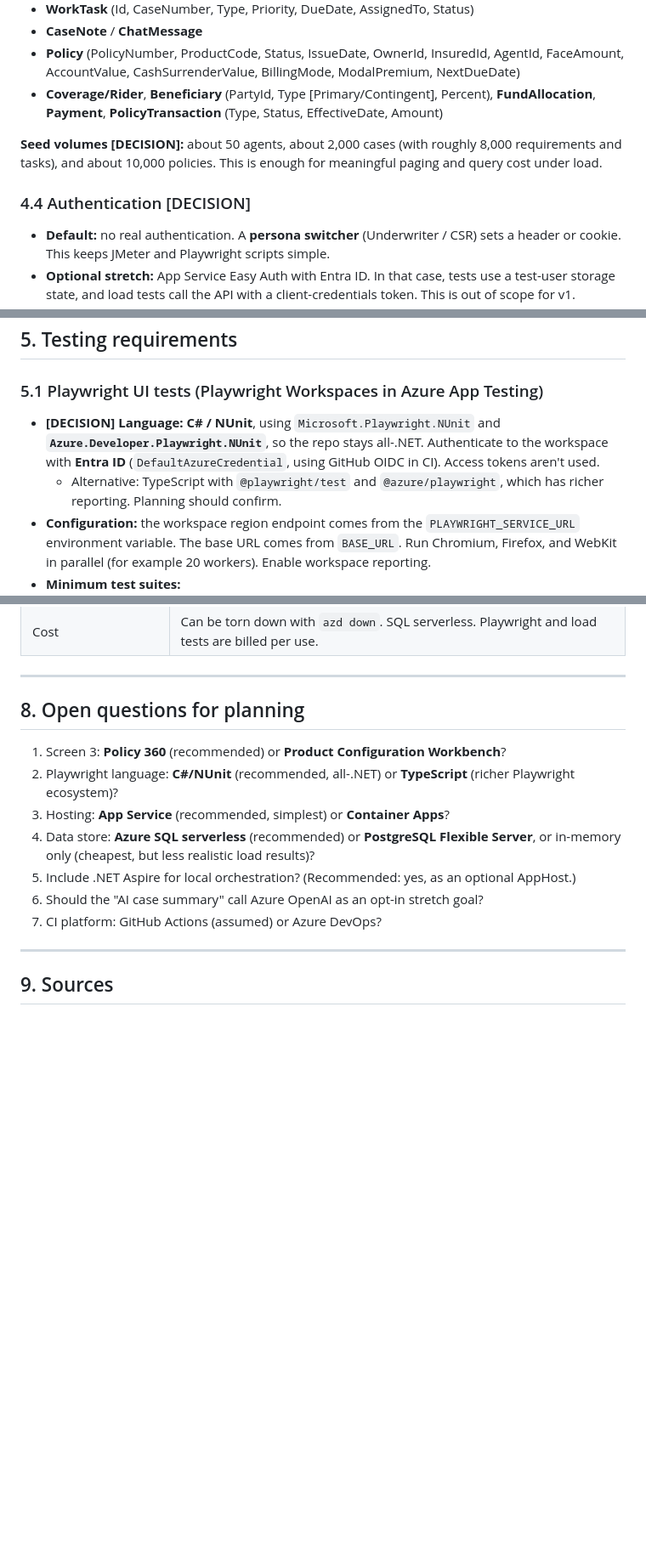
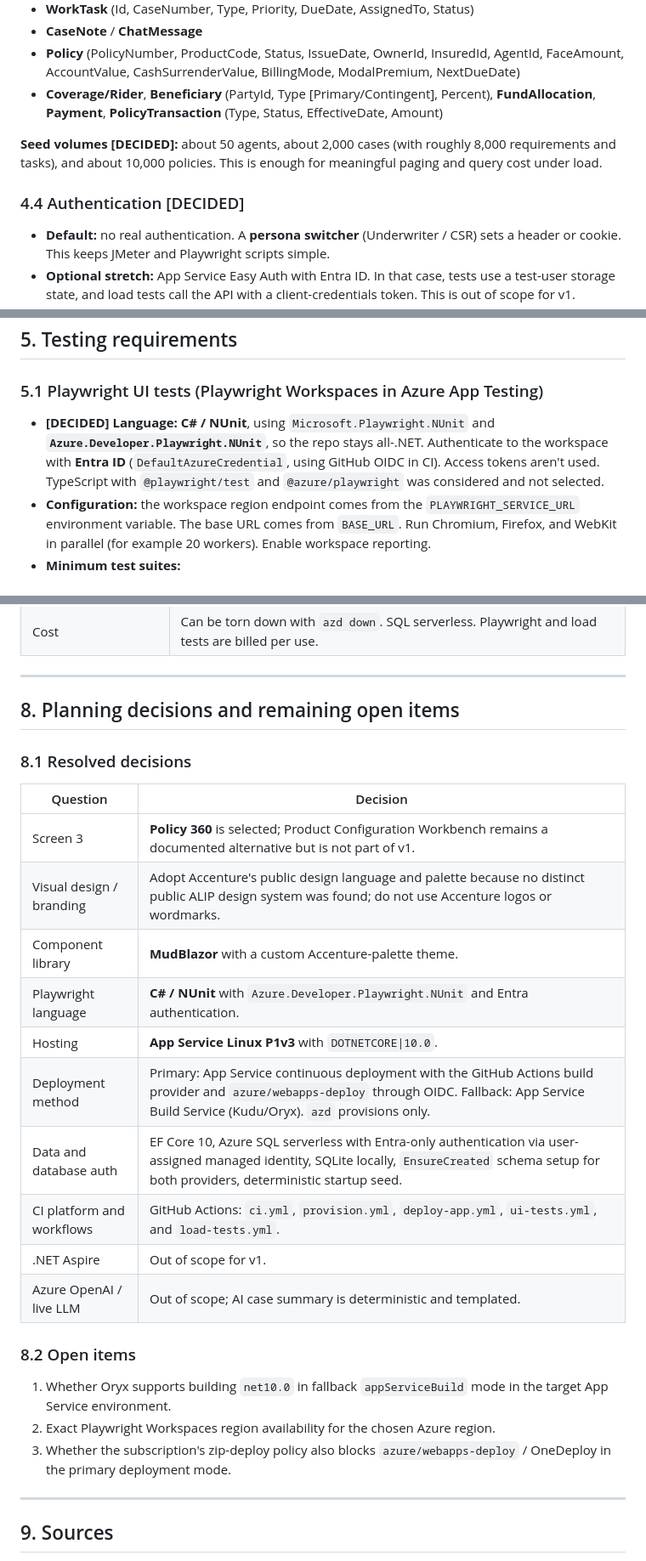
Before and after one commit to PennStateLefty/azure-app-testing-demo, a Markdown page: docs/requirements/alip-demo-requirements.md, 3 parts joined by grey strips. Shown at 85% size. Drawn GitHub-style; blank space fills up the shorter version.

```diff
--- a/docs/requirements/alip-demo-requirements.md
+++ b/docs/requirements/alip-demo-requirements.md
@@ -183,9 +194,9 @@ azure.yaml                     azd project
 - **Policy** (PolicyNumber, ProductCode, Status, IssueDate, OwnerId, InsuredId, AgentId, FaceAmount, AccountValue, CashSurrenderValue, BillingMode, ModalPremium, NextDueDate)
 - **Coverage/Rider**, **Beneficiary** (PartyId, Type [Primary/Contingent], Percent), **FundAllocation**, **Payment**, **PolicyTransaction** (Type, Status, EffectiveDate, Amount)
 
-**Seed volumes [DECISION]:** about 50 agents, about 2,000 cases (with roughly 8,000 requirements and tasks), and about 10,000 policies. This is enough for meaningful paging and query cost under load.
+**Seed volumes [DECIDED]:** about 50 agents, about 2,000 cases (with roughly 8,000 requirements and tasks), and about 10,000 policies. This is enough for meaningful paging and query cost under load.
 
-### 4.4 Authentication [DECISION]
+### 4.4 Authentication [DECIDED]
 
 - **Default:** no real authentication. A **persona switcher** (Underwriter / CSR) sets a header or cookie. This keeps JMeter and Playwright scripts simple.
 - **Optional stretch:** App Service Easy Auth with Entra ID. In that case, tests use a test-user storage state, and load tests call the API with a client-credentials token. This is out of scope for v1.
@@ -222,8 +233,7 @@ azure.yaml                     azd project
 
 ### 5.1 Playwright UI tests (Playwright Workspaces in Azure App Testing)
 
-- **[DECISION] Language:** **C# / NUnit**, using `Microsoft.Playwright.NUnit` and **`Azure.Developer.Playwright.NUnit`**, so the repo stays all-.NET. Authenticate to the workspace with **Entra ID** (`DefaultAzureCredential`, using GitHub OIDC in CI). Access tokens aren't used.
-  - Alternative: TypeScript with `@playwright/test` and `@azure/playwright`, which has richer reporting. Planning should confirm.
+- **[DECIDED] Language:** **C# / NUnit**, using `Microsoft.Playwright.NUnit` and **`Azure.Developer.Playwright.NUnit`**, so the repo stays all-.NET. Authenticate to the workspace with **Entra ID** (`DefaultAzureCredential`, using GitHub OIDC in CI). Access tokens aren't used. TypeScript with `@playwright/test` and `@azure/playwright` was considered and not selected.
 - **Configuration:** the workspace region endpoint comes from the `PLAYWRIGHT_SERVICE_URL` environment variable. The base URL comes from `BASE_URL`. Run Chromium, Firefox, and WebKit in parallel (for example 20 workers). Enable workspace reporting.
 - **Minimum test suites:**
   1. **Dashboard:** KPI tiles render with values. The By Task / By Case toggle works. Filtering by status narrows the rows. Paging works. Clicking a row opens the case summary. "Open in Workbench" navigates correctly.
@@ -296,15 +314,28 @@ azure.yaml                     azd project
 
 ---
 
-## 8. Open questions for planning
+## 8. Planning decisions and remaining open items
 
-1. Screen 3: **Policy 360** (recommended) or **Product Configuration Workbench**?
-2. Playwright language: **C#/NUnit** (recommended, all-.NET) or **TypeScript** (richer Playwright ecosystem)?
-3. Hosting: **App Service** (recommended, simplest) or **Container Apps**?
-4. Data store: **Azure SQL serverless** (recommended) or **PostgreSQL Flexible Server**, or in-memory only (cheapest, but less realistic load results)?
-5. Include .NET Aspire for local orchestration? (Recommended: yes, as an optional AppHost.)
-6. Should the "AI case summary" call Azure OpenAI as an opt-in stretch goal?
-7. CI platform: GitHub Actions (assumed) or Azure DevOps?
+### 8.1 Resolved decisions
+
+| Question | Decision |
+|---|---|
+| Screen 3 | **Policy 360** is selected; Product Configuration Workbench remains a documented alternative but is not part of v1. |
+| Visual design / branding | Adopt Accenture's public design language and palette because no distinct public ALIP design system was found; do not use Accenture logos or wordmarks. |
+| Component library | **MudBlazor** with a custom Accenture-palette theme. |
+| Playwright language | **C# / NUnit** with `Azure.Developer.Playwright.NUnit` and Entra authentication. |
+| Hosting | **App Service Linux P1v3** with `DOTNETCORE\|10.0`. |
+| Deployment method | Primary: App Service continuous deployment with the GitHub Actions build provider and `azure/webapps-deploy` through OIDC. Fallback: App Service Build Service (Kudu/Oryx). `azd` provisions only. |
+| Data and database auth | EF Core 10, Azure SQL serverless with Entra-only authentication via user-assigned managed identity, SQLite locally, `EnsureCreated` schema setup for both providers, deterministic startup seed. |
+| CI platform and workflows | GitHub Actions: `ci.yml`, `provision.yml`, `deploy-app.yml`, `ui-tests.yml`, and `load-tests.yml`. |
+| .NET Aspire | Out of scope for v1. |
+| Azure OpenAI / live LLM | Out of scope; AI case summary is deterministic and templated. |
+
+### 8.2 Open items
+
+1. Whether Oryx supports building `net10.0` in fallback `appServiceBuild` mode in the target App Service environment.
+2. Exact Playwright Workspaces region availability for the chosen Azure region.
+3. Whether the subscription's zip-deploy policy also blocks `azure/webapps-deploy` / OneDeploy in the primary deployment mode.
 
 ---
 
```
Also changed, not shown: other parts of docs/requirements/alip-demo-requirements.md (+52 -32 lines).
